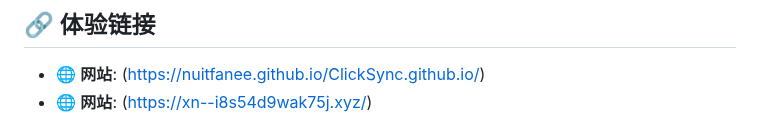
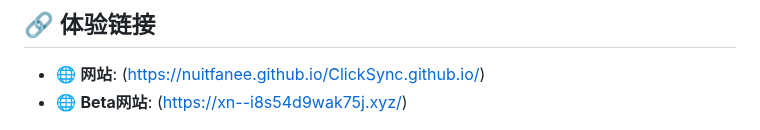
Before and after one commit to Nuitfanee/ClickSync, a Markdown page: README.md, the part around the change. Rendered like a GitHub page.

```diff
--- a/README.md
+++ b/README.md
@@ -7,7 +7,7 @@
 
 ## 🔗 体验链接
 - 🌐 **网站**:  (https://nuitfanee.github.io/ClickSync.github.io/)
-- 🌐 **网站**:  (https://xn--i8s54d9wak75j.xyz/)
+- 🌐 **Beta网站**:  (https://xn--i8s54d9wak75j.xyz/)
 
 ![Click Sync UI](UI/UI1.png)
 ![Click Sync UI](UI/UI2.png)
```
